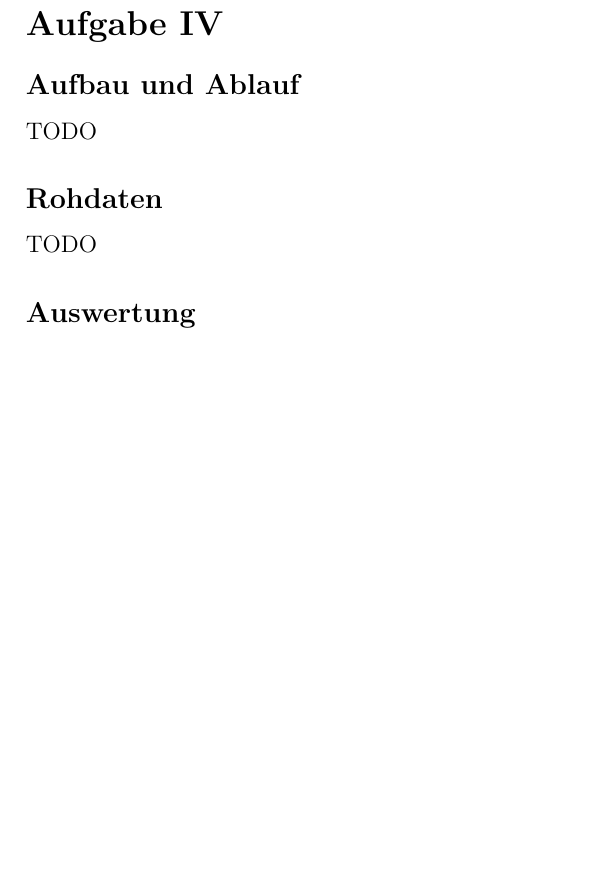
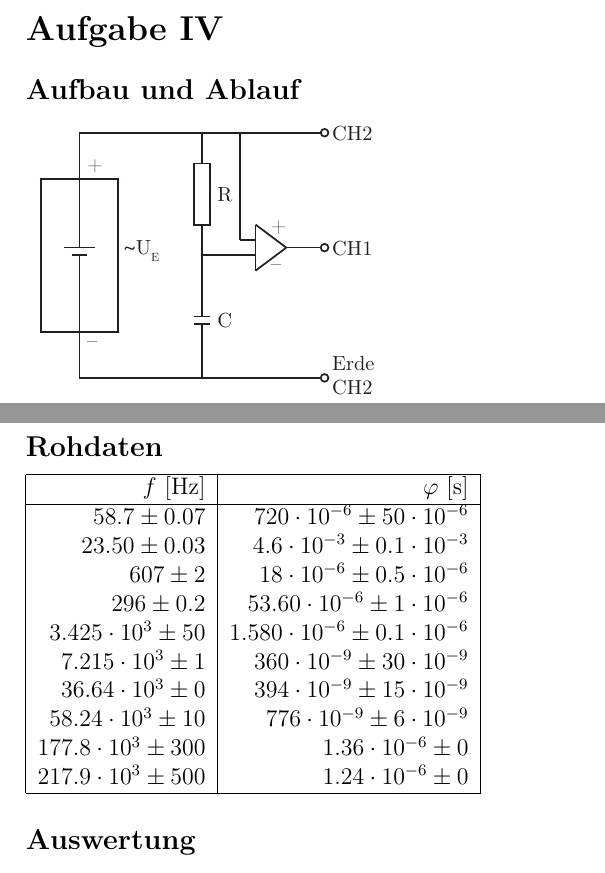
Before and after one commit to SpecialTaskForce/Praktikum-Physik, a LaTeX document (7/Wechselstrom.tex): part of page 2 of 2 before the commit and two parts of pages 3 and 4 of 4 after it, the two joined at a grey line, cut so that both start at the same text, the shorter picture padded with empty space. Compiled offline with pdfLaTeX.

Commit message:
Illustrations & raw data

```diff
--- a/7/Wechselstrom.tex
+++ b/7/Wechselstrom.tex
@@ -51,10 +70,25 @@ TODO (Mirco)
 
 \section*{Aufgabe IV}
 \subsection*{Aufbau und Ablauf}
-TODO
+\includegraphics[height=5cm]{illustration4.pdf}
 
 \subsection*{Rohdaten}
-TODO
+\begin{tabular}{|r|r|}
+\hline
+$f$ [Hz]&$\varphi$ [s]\\
+\hline
+$58.7 \pm 0.07$&$720\cdot 10^{-6} \pm 50\cdot 10^{-6}$\\
+$23.50 \pm 0.03$&$4.6\cdot 10^{-3} \pm 0.1\cdot 10^{-3}$\\
+$607 \pm 2$&$18\cdot 10^{-6} \pm 0.5\cdot 10^{-6}$\\
+$296 \pm 0.2$&$53.60\cdot 10^{-6} \pm 1\cdot 10^{-6}$\\
+$3.425\cdot 10^{3} \pm 50$&$1.580\cdot 10^{-6} \pm 0.1\cdot 10^{-6}$\\
+$7.215\cdot 10^{3} \pm 1$&$360\cdot 10^{-9} \pm 30\cdot 10^{-9}$\\
+$36.64\cdot 10^{3} \pm 0$&$394\cdot 10^{-9} \pm 15\cdot 10^{-9}$\\
+$58.24\cdot 10^{3} \pm 10$&$776\cdot 10^{-9} \pm 6\cdot 10^{-9}$\\
+$177.8\cdot 10^{3} \pm 300$&$1.36\cdot 10^{-6} \pm 0$\\
+$217.9\cdot 10^{3} \pm 500$&$1.24\cdot 10^{-6} \pm 0$\\
+\hline
+\end{tabular}
 
 \subsection*{Auswertung}
 TODO
```
Also changed, not shown: 7/illustration2.pdf (added), 7/illustration3.pdf (added), 7/illustration4.pdf (added), 7/Wechselstrom.tex (29 more changed lines), 3 other files.
